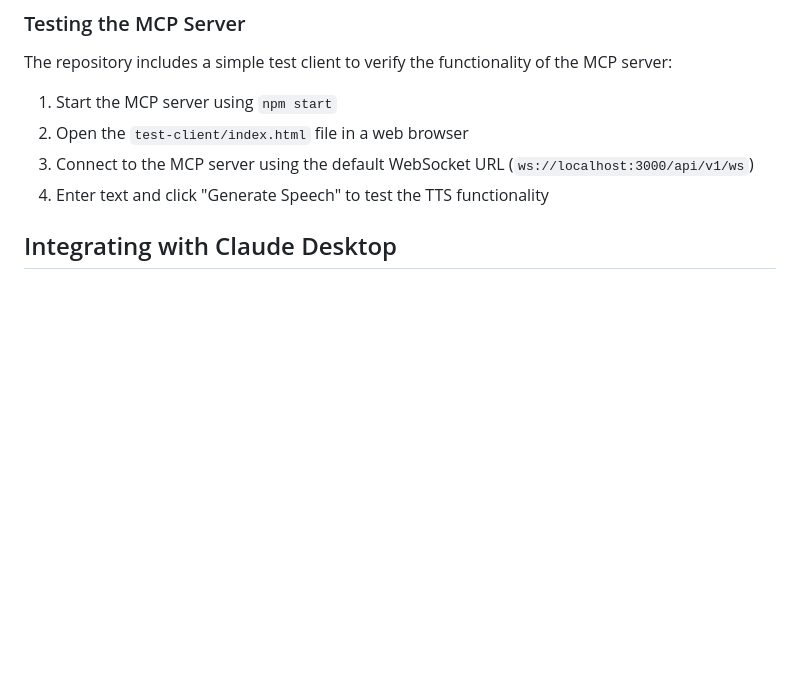
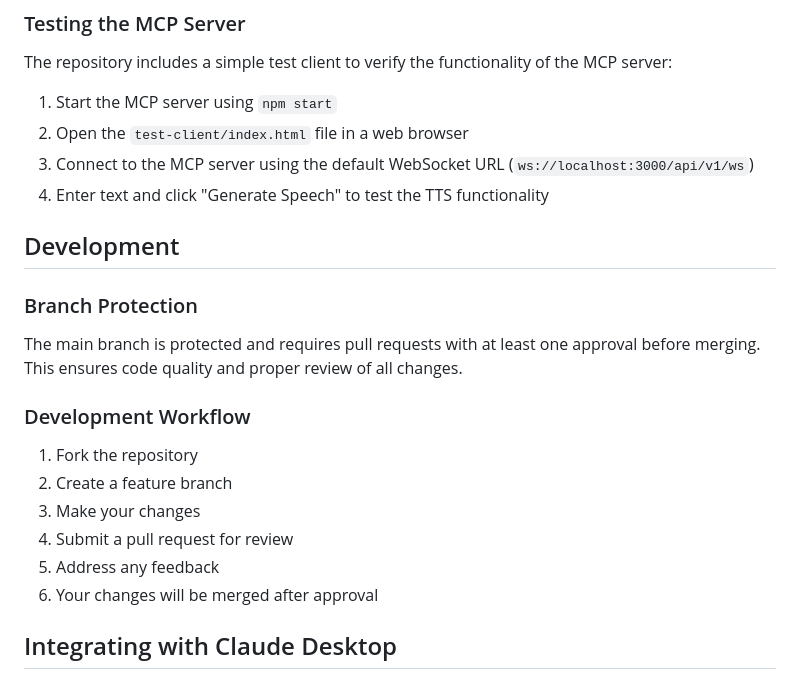
Before and after one commit to gregmulvihill/claude-voice-mcp, a Markdown page: README.md, the part around one of its changes. Drawn GitHub-style; blank space fills up the shorter version.

Commit message:
Update README with branch protection information

```diff
--- a/README.md
+++ b/README.md
@@ -78,6 +79,21 @@ The repository includes a simple test client to verify the functionality of the
 2. Open the `test-client/index.html` file in a web browser
 3. Connect to the MCP server using the default WebSocket URL (`ws://localhost:3000/api/v1/ws`)
 4. Enter text and click "Generate Speech" to test the TTS functionality
+
+## Development
+
+### Branch Protection
+
+The main branch is protected and requires pull requests with at least one approval before merging. This ensures code quality and proper review of all changes.
+
+### Development Workflow
+
+1. Fork the repository
+2. Create a feature branch
+3. Make your changes
+4. Submit a pull request for review
+5. Address any feedback
+6. Your changes will be merged after approval
 
 ## Integrating with Claude Desktop
 
```
Also changed, not shown: other parts of README.md (+1 -0 lines).
